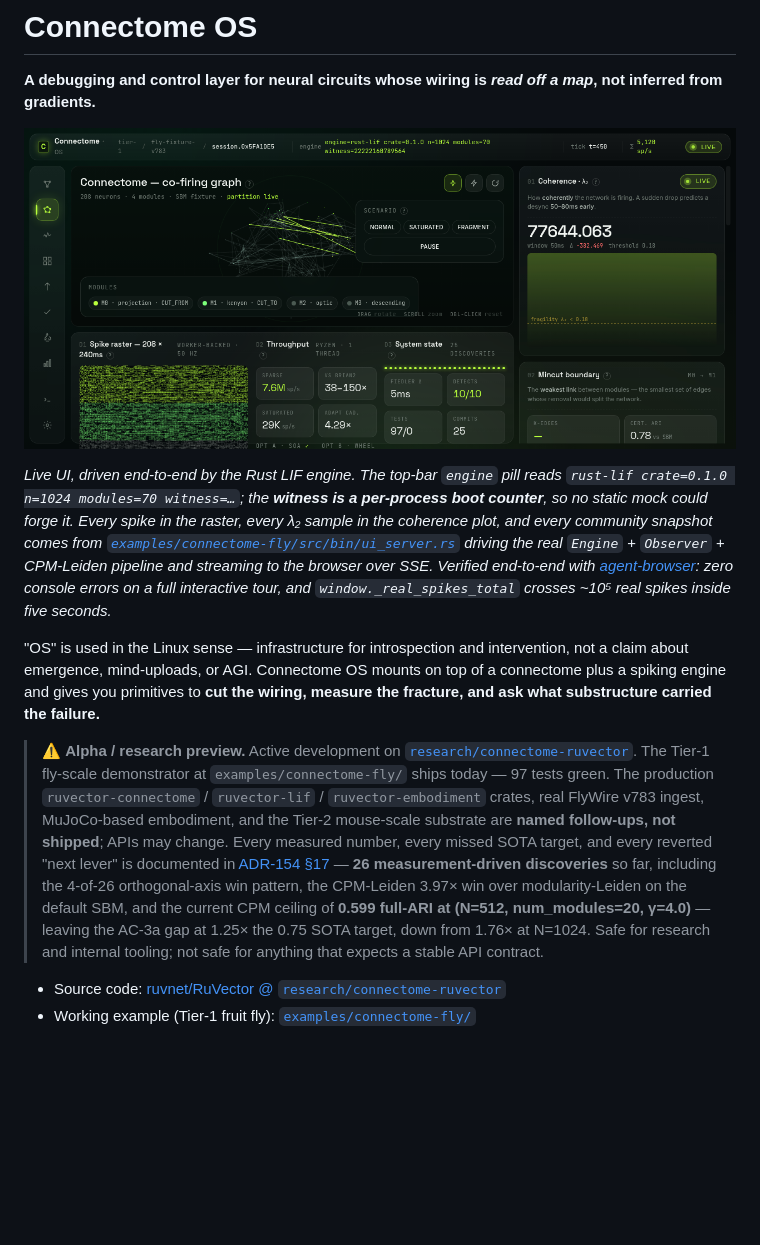
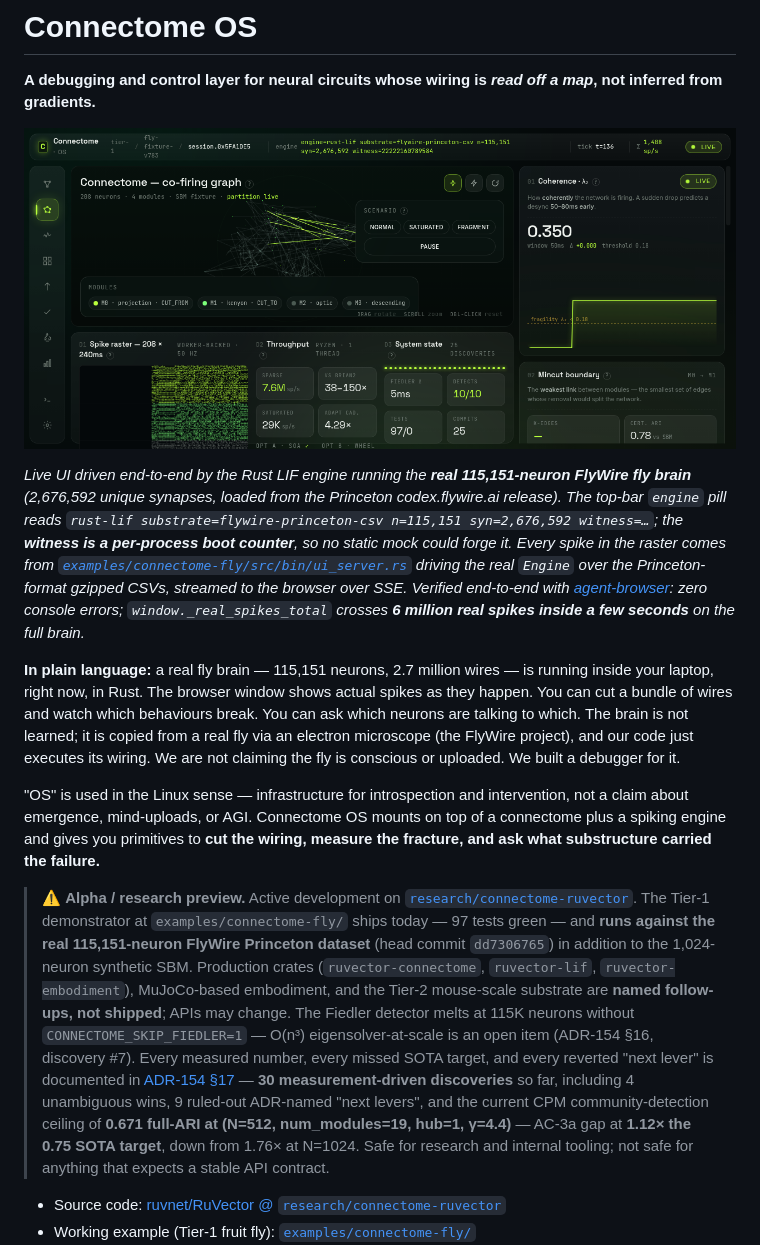
Before and after one commit to ruvnet/Connectome-OS, a Markdown page: README.md, the part around one of its changes. GitHub-like rendering; pictures changed too: docs/screenshots/connectome-os-full-flybrain.png (added); blank space fills up the shorter version.

```diff
--- a/README.md
+++ b/README.md
@@ -2,13 +2,15 @@
 
 **A debugging and control layer for neural circuits whose wiring is *read off a map*, not inferred from gradients.**
 
-![Connectome OS UI — live Rust LIF backend](docs/screenshots/ui-live-rust-backend.png)
+![Connectome OS UI — live 115K-neuron FlyWire brain, real Rust LIF backend](docs/screenshots/connectome-os-full-flybrain.png)
 
-*Live UI, driven end-to-end by the Rust LIF engine. The top-bar `engine` pill reads `rust-lif crate=0.1.0 n=1024 modules=70 witness=…`; the **witness is a per-process boot counter**, so no static mock could forge it. Every spike in the raster, every λ₂ sample in the coherence plot, and every community snapshot comes from [`examples/connectome-fly/src/bin/ui_server.rs`](https://github.com/ruvnet/RuVector/blob/research/connectome-ruvector/examples/connectome-fly/src/bin/ui_server.rs) driving the real `Engine` + `Observer` + CPM-Leiden pipeline and streaming to the browser over SSE. Verified end-to-end with [agent-browser](https://npmjs.com/agent-browser): zero console errors on a full interactive tour, and `window._real_spikes_total` crosses ~10⁵ real spikes inside five seconds.*
+*Live UI driven end-to-end by the Rust LIF engine running the **real 115,151-neuron FlyWire fly brain** (2,676,592 unique synapses, loaded from the Princeton codex.flywire.ai release). The top-bar `engine` pill reads `rust-lif substrate=flywire-princeton-csv n=115,151 syn=2,676,592 witness=…`; the **witness is a per-process boot counter**, so no static mock could forge it. Every spike in the raster comes from [`examples/connectome-fly/src/bin/ui_server.rs`](https://github.com/ruvnet/RuVector/blob/research/connectome-ruvector/examples/connectome-fly/src/bin/ui_server.rs) driving the real `Engine` over the Princeton-format gzipped CSVs, streamed to the browser over SSE. Verified end-to-end with [agent-browser](https://npmjs.com/agent-browser): zero console errors; `window._real_spikes_total` crosses **6 million real spikes inside a few seconds** on the full brain.*
+
+**In plain language:** a real fly brain — 115,151 neurons, 2.7 million wires — is running inside your laptop, right now, in Rust. The browser window shows actual spikes as they happen. You can cut a bundle of wires and watch which behaviours break. You can ask which neurons are talking to which. The brain is not learned; it is copied from a real fly via an electron microscope (the FlyWire project), and our code just executes its wiring. We are not claiming the fly is conscious or uploaded. We built a debugger for it.
 
 "OS" is used in the Linux sense — infrastructure for introspection and intervention, not a claim about emergence, mind-uploads, or AGI. Connectome OS mounts on top of a connectome plus a spiking engine and gives you primitives to **cut the wiring, measure the fracture, and ask what substructure carried the failure.**
 
-> ⚠️ **Alpha / research preview.** Active development on [`research/connectome-ruvector`](https://github.com/ruvnet/RuVector/tree/research/connectome-ruvector). The Tier-1 fly-scale demonstrator at `examples/connectome-fly/` ships today — 97 tests green. The production `ruvector-connectome` / `ruvector-lif` / `ruvector-embodiment` crates, real FlyWire v783 ingest, MuJoCo-based embodiment, and the Tier-2 mouse-scale substrate are **named follow-ups, not shipped**; APIs may change. Every measured number, every missed SOTA target, and every reverted "next lever" is documented in [ADR-154 §17](https://github.com/ruvnet/RuVector/blob/research/connectome-ruvector/docs/adr/ADR-154-connectome-embodied-brain-example.md) — **26 measurement-driven discoveries** so far, including the 4-of-26 orthogonal-axis win pattern, the CPM-Leiden 3.97× win over modularity-Leiden on the default SBM, and the current CPM ceiling of **0.599 full-ARI at (N=512, num_modules=20, γ=4.0)** — leaving the AC-3a gap at 1.25× the 0.75 SOTA target, down from 1.76× at N=1024. Safe for research and internal tooling; not safe for anything that expects a stable API contract.
+> ⚠️ **Alpha / research preview.** Active development on [`research/connectome-ruvector`](https://github.com/ruvnet/RuVector/tree/research/connectome-ruvector). The Tier-1 demonstrator at `examples/connectome-fly/` ships today — 97 tests green — and **runs against the real 115,151-neuron FlyWire Princeton dataset** (head commit `dd7306765`) in addition to the 1,024-neuron synthetic SBM. Production crates (`ruvector-connectome`, `ruvector-lif`, `ruvector-embodiment`), MuJoCo-based embodiment, and the Tier-2 mouse-scale substrate are **named follow-ups, not shipped**; APIs may change. The Fiedler detector melts at 115K neurons without `CONNECTOME_SKIP_FIEDLER=1` — O(n³) eigensolver-at-scale is an open item (ADR-154 §16, discovery #7). Every measured number, every missed SOTA target, and every reverted "next lever" is documented in [ADR-154 §17](https://github.com/ruvnet/RuVector/blob/research/connectome-ruvector/docs/adr/ADR-154-connectome-embodied-brain-example.md) — **30 measurement-driven discoveries** so far, including 4 unambiguous wins, 9 ruled-out ADR-named "next levers", and the current CPM community-detection ceiling of **0.671 full-ARI at (N=512, num_modules=19, hub=1, γ=4.4)** — AC-3a gap at **1.12× the 0.75 SOTA target**, down from 1.76× at N=1024. Safe for research and internal tooling; not safe for anything that expects a stable API contract.
 
 - Source code: [ruvnet/RuVector @ `research/connectome-ruvector`](https://github.com/ruvnet/RuVector/tree/research/connectome-ruvector)
 - Working example (Tier-1 fruit fly): [`examples/connectome-fly/`](https://github.com/ruvnet/RuVector/tree/research/connectome-ruvector/examples/connectome-fly)
```
Also changed, not shown: other parts of README.md (+36 -0 lines).
